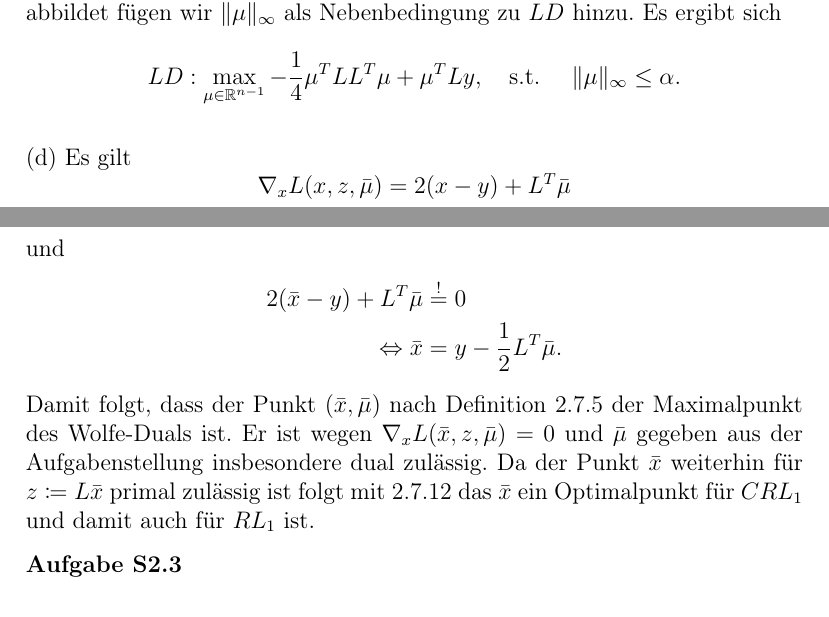
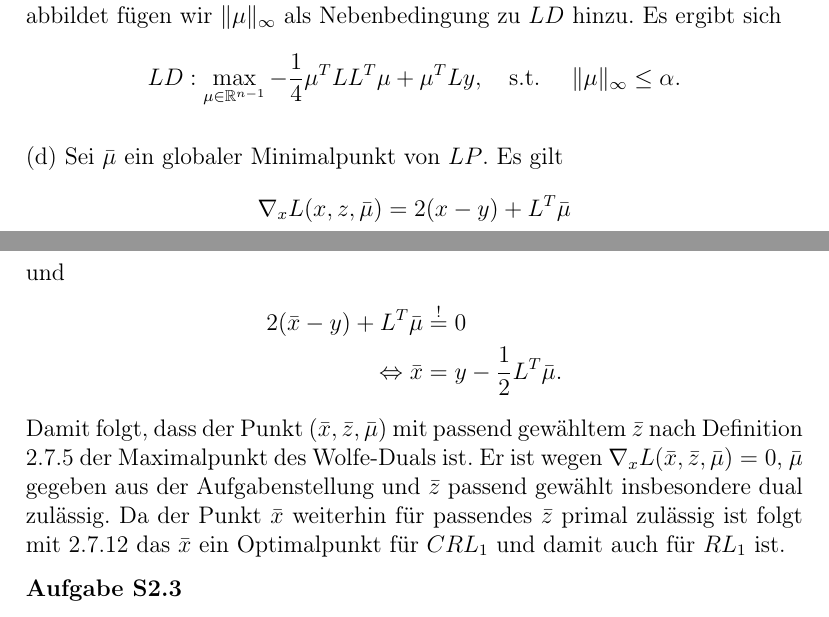
Before and after one commit to LukasKemmer/GOISUII, a LaTeX document (LaTeX/GO_Bonus_2.tex): two parts of pages 4 and 5 of 8, joined at a grey line, cut so that both start at the same text. Compiled offline with pdfLaTeX.

Commit message:
changes 2.2d

```diff
--- a/LaTeX/GO_Bonus_2.tex
+++ b/LaTeX/GO_Bonus_2.tex
@@ -257,7 +257,7 @@ Da $\inf_z h(x)$ für $\| \mu \|_{\infty} > \alpha $ auf $-\infty$ und damit nic
 \end{equation*}
 
 \par
-(d) Es gilt
+(d) Sei $\bar{\mu}$ ein globaler Minimalpunkt von $LP$. Es gilt
 \begin{equation*}
 	\nabla_x L(x, z, \bar{\mu}) = 2(x-y)+ L^T\bar{\mu}
 \end{equation*}
@@ -268,7 +268,7 @@ und
 		\Leftrightarrow \bar{x} &= y - \frac{1}{2}L^T\bar{\mu}.
 	\end{split}
 \end{equation*}
-Damit folgt, dass der Punkt $(\bar{x}, \bar{\mu})$ nach Definition 2.7.5 der Maximalpunkt des Wolfe-Duals ist. Er ist wegen $\nabla _x L(\bar{x},z, \bar{\mu}) = 0$ und $\bar{\mu}$ gegeben aus der Aufgabenstellung insbesondere dual zulässig. Da der Punkt $\bar{x}$ weiterhin für $z \coloneqq L\bar{x}$ primal zulässig ist folgt mit 2.7.12 das $\bar{x}$ ein Optimalpunkt für $CRL_1$ und damit auch für $RL_1$ ist.
+Damit folgt, dass der Punkt $(\bar{x}, \bar{z}, \bar{\mu})$ mit passend gewähltem $\bar{z}$ nach Definition 2.7.5 der Maximalpunkt des Wolfe-Duals ist. Er ist wegen $\nabla _x L(\bar{x},\bar{z}, \bar{\mu}) = 0$, $\bar{\mu}$ gegeben aus der Aufgabenstellung und $\bar{z}$ passend gewählt insbesondere dual zulässig. Da der Punkt $\bar{x}$ weiterhin für passendes $\bar{z}$ primal zulässig ist folgt mit 2.7.12 das $\bar{x}$ ein Optimalpunkt für $CRL_1$ und damit auch für $RL_1$ ist.
 %Gemäß Aufgabenstellung gilt: $\bar x$ ist primal zulässig für $Lx=z$. Außerdem gilt aufgrund $\nabla_x L(x,z,\mu)=2x-2y+\mu L$, dass $(\bar\mu,\bar x)$ dual zulässig ist, so man zu beliebigem $\bar \mu\in \mathbb R^{n-1}$ den Punkt $\bar x=\frac{2y-\mu L}{2}$ wählt. Damit gleichzeitig Bedingung $a$ $\&$ $b$ aus Lemma 2.7.10. gelten, müssen $\bar x$ und  $\bar \mu$ also folgendes Gleichungssystem erfüllen:
 %\begin{equation*}
  % \begin{split}
```
